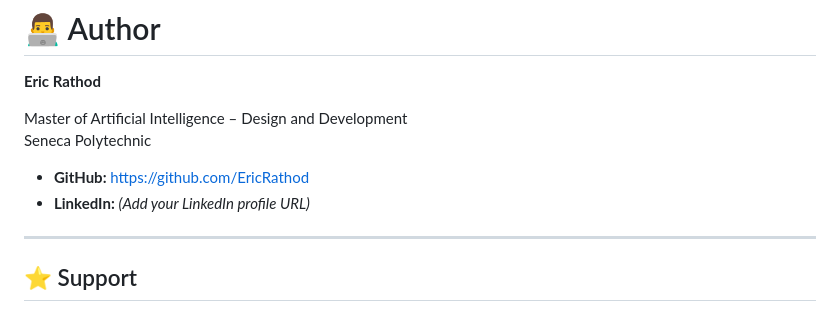
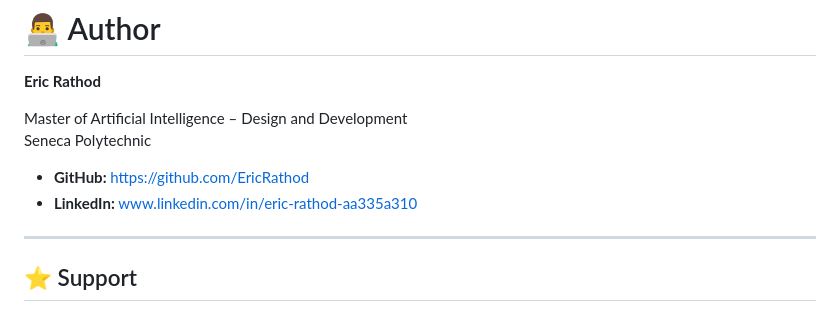
Before and after one commit to EricRathod/devops-systemhealth-dashboard, a Markdown page: README.md, the part around the change. Rendered like a GitHub page.

```diff
--- a/README.md
+++ b/README.md
@@ -326,7 +326,7 @@ Master of Artificial Intelligence – Design and Development
 Seneca Polytechnic
 
 - **GitHub:** https://github.com/EricRathod
-- **LinkedIn:** *(Add your LinkedIn profile URL)*
+- **LinkedIn:** www.linkedin.com/in/eric-rathod-aa335a310
 
 ---
 
```
